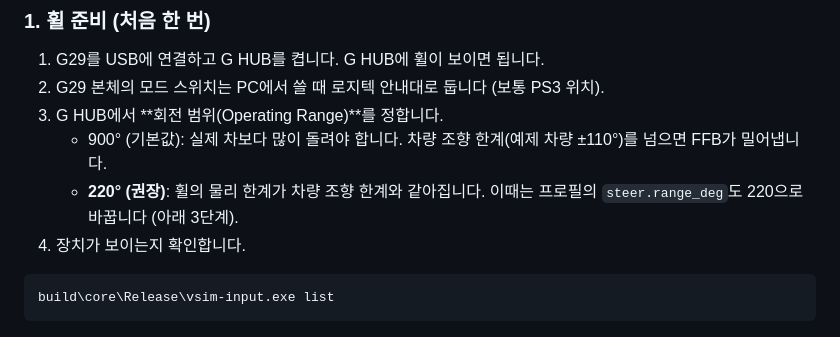
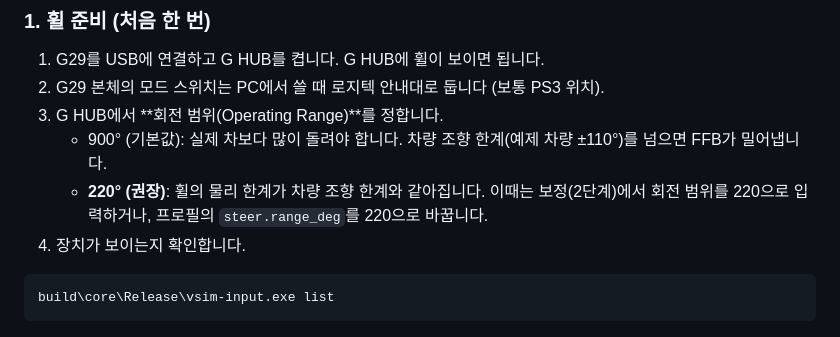
Before and after one commit to tkdgusqkr-g/vehicle_simulation, a Markdown page: docs/build.md, the part around the change. GitHub-like rendering.

Commit message:
docs: G HUB range is entered during calibration
Co-Authored-By: Claude Opus 5.5 <noreply@anthropic.com>
Claude-Session: https://claude.ai/code/session_012enakTBzNZuDMRtbGFfkQD

````diff
--- a/docs/build.md
+++ b/docs/build.md
@@ -57,7 +57,7 @@ python -m pytest python/tests
 2. G29 본체의 모드 스위치는 PC에서 쓸 때 로지텍 안내대로 둡니다 (보통 PS3 위치).
 3. G HUB에서 **회전 범위(Operating Range)**를 정합니다.
    - 900° (기본값): 실제 차보다 많이 돌려야 합니다. 차량 조향 한계(예제 차량 ±110°)를 넘으면 FFB가 밀어냅니다.
-   - **220° (권장)**: 휠의 물리 한계가 차량 조향 한계와 같아집니다. 이때는 프로필의 `steer.range_deg`도 220으로 바꿉니다 (아래 3단계).
+   - **220° (권장)**: 휠의 물리 한계가 차량 조향 한계와 같아집니다. 이때는 보정(2단계)에서 회전 범위를 220으로 입력하거나, 프로필의 `steer.range_deg`를 220으로 바꿉니다.
 4. 장치가 보이는지 확인합니다.
 
 ```powershell
````
